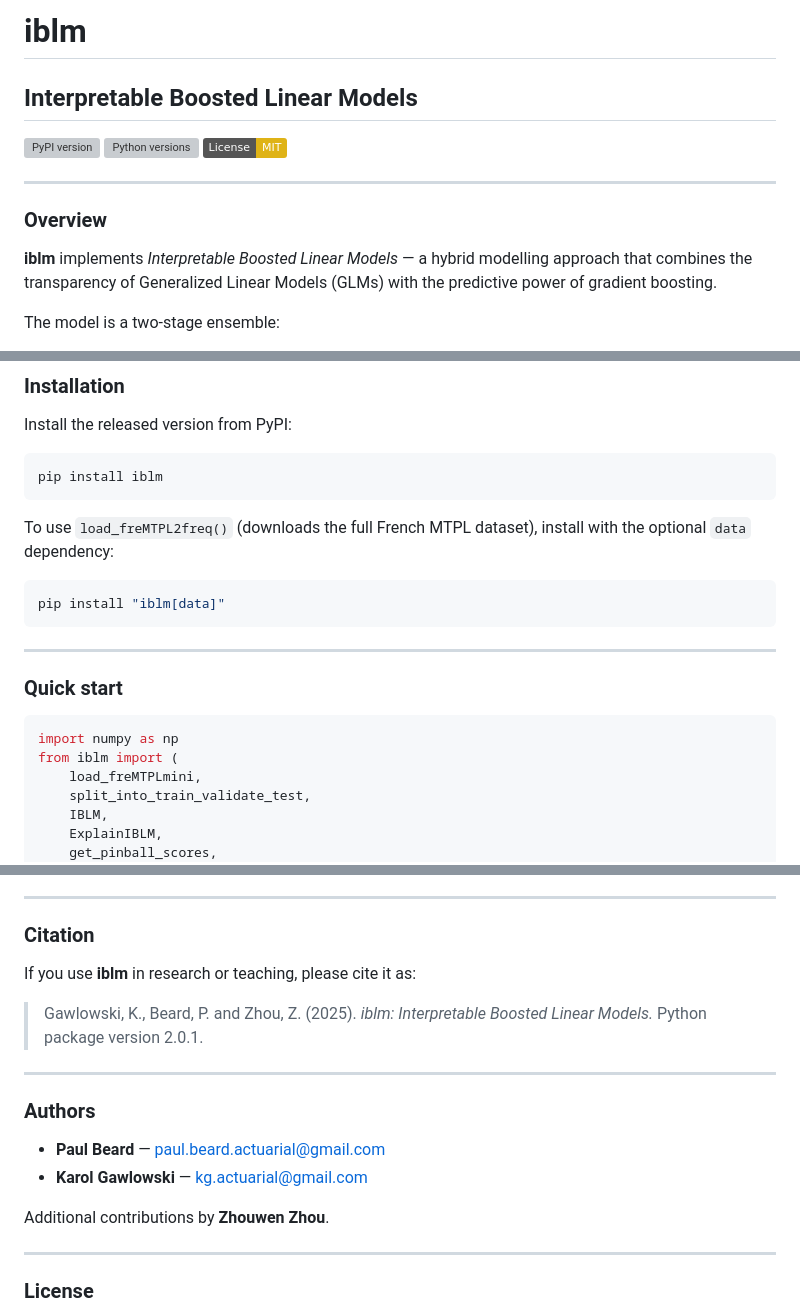
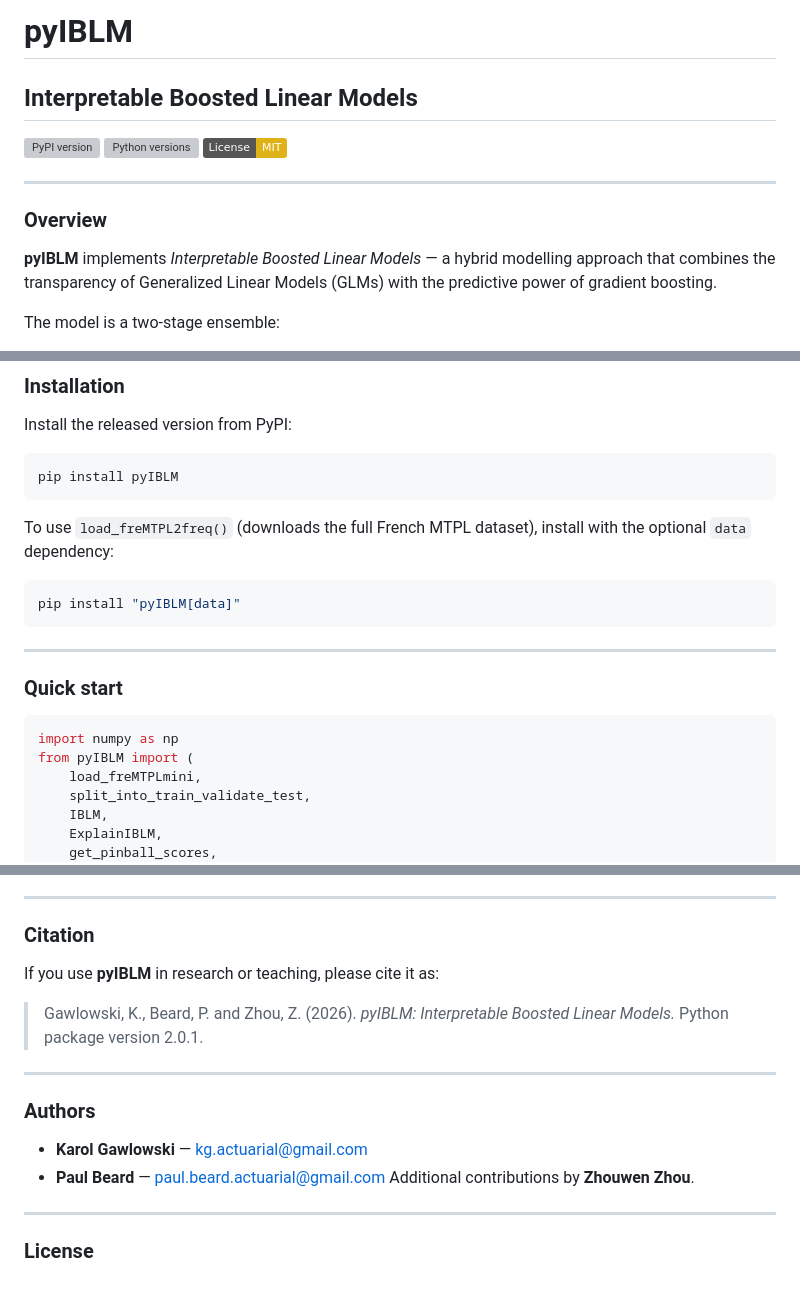
Before and after one commit to IFoA-ADSWP/pyIBLM, a Markdown page: README.md, 3 parts joined by grey strips. GitHub-like rendering; badges without logos; blank space fills up the shorter version; grey boxes are pictures that could not be loaded.

Commit message:
Rename project from iblm to pyIBLM in README

````diff
--- a/README.md
+++ b/README.md
@@ -1,4 +1,4 @@
-# iblm
+# pyIBLM
 
 ## Interpretable Boosted Linear Models
 
@@ -10,7 +10,7 @@
 
 ### Overview
 
-**iblm** implements *Interpretable Boosted Linear Models* — a hybrid modelling approach that combines the transparency of Generalized Linear Models (GLMs) with the predictive power of gradient boosting.
+**pyIBLM** implements *Interpretable Boosted Linear Models* — a hybrid modelling approach that combines the transparency of Generalized Linear Models (GLMs) with the predictive power of gradient boosting.
 
 The model is a two-stage ensemble:
 
@@ -43,13 +43,13 @@ An equivalent **R package** is available on CRAN:
 Install the released version from PyPI:
 
 ```bash
-pip install iblm
+pip install pyIBLM
 ```
 
 To use `load_freMTPL2freq()` (downloads the full French MTPL dataset), install with the optional `data` dependency:
 
 ```bash
-pip install "iblm[data]"
+pip install "pyIBLM[data]"
 ```
 
 ---
@@ -58,7 +58,7 @@ pip install "iblm[data]"
 
 ```python
 import numpy as np
-from iblm import (
+from pyIBLM import (
     load_freMTPLmini,
     split_into_train_validate_test,
     IBLM,
@@ -170,17 +170,16 @@ Contributions are welcome. To report a bug or suggest a feature, please open an
 
 ### Citation
 
-If you use **iblm** in research or teaching, please cite it as:
+If you use **pyIBLM** in research or teaching, please cite it as:
 
-> Gawlowski, K., Beard, P. and Zhou, Z. (2025). *iblm: Interpretable Boosted Linear Models.* Python package version 2.0.1.
+> Gawlowski, K., Beard, P. and Zhou, Z. (2026). *pyIBLM: Interpretable Boosted Linear Models.* Python package version 2.0.1.
 
 ---
 
 ### Authors
 
+- **Karol Gawlowski** — [kg.actuarial@gmail.com](mailto:kg.actuarial@gmail.com)
 - **Paul Beard** — [paul.beard.actuarial@gmail.com](mailto:paul.beard.actuarial@gmail.com)
-- **Karol Gawlowski** — [kg.actuarial@gmail.com](mailto:kg.actuarial@gmail.com)
-
 Additional contributions by **Zhouwen Zhou**.
 
 ---
````
Also changed, not shown: other parts of README.md (+2 -2 lines).
